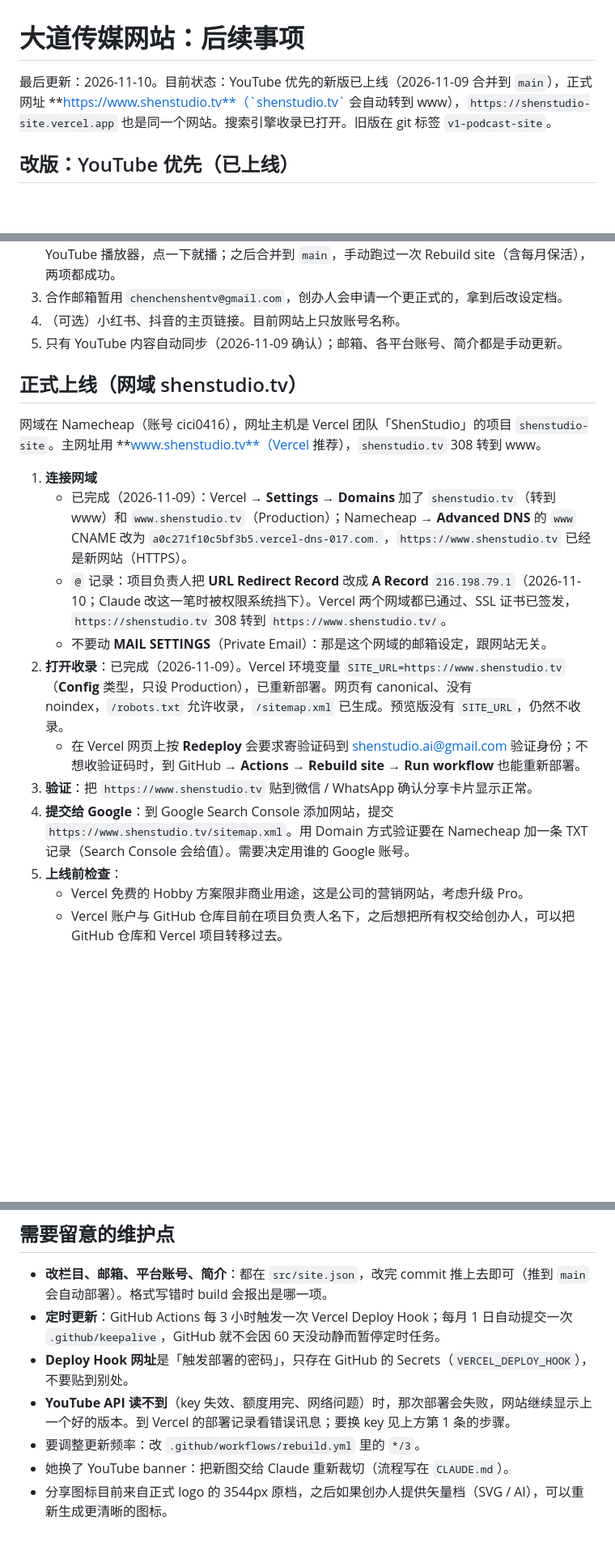
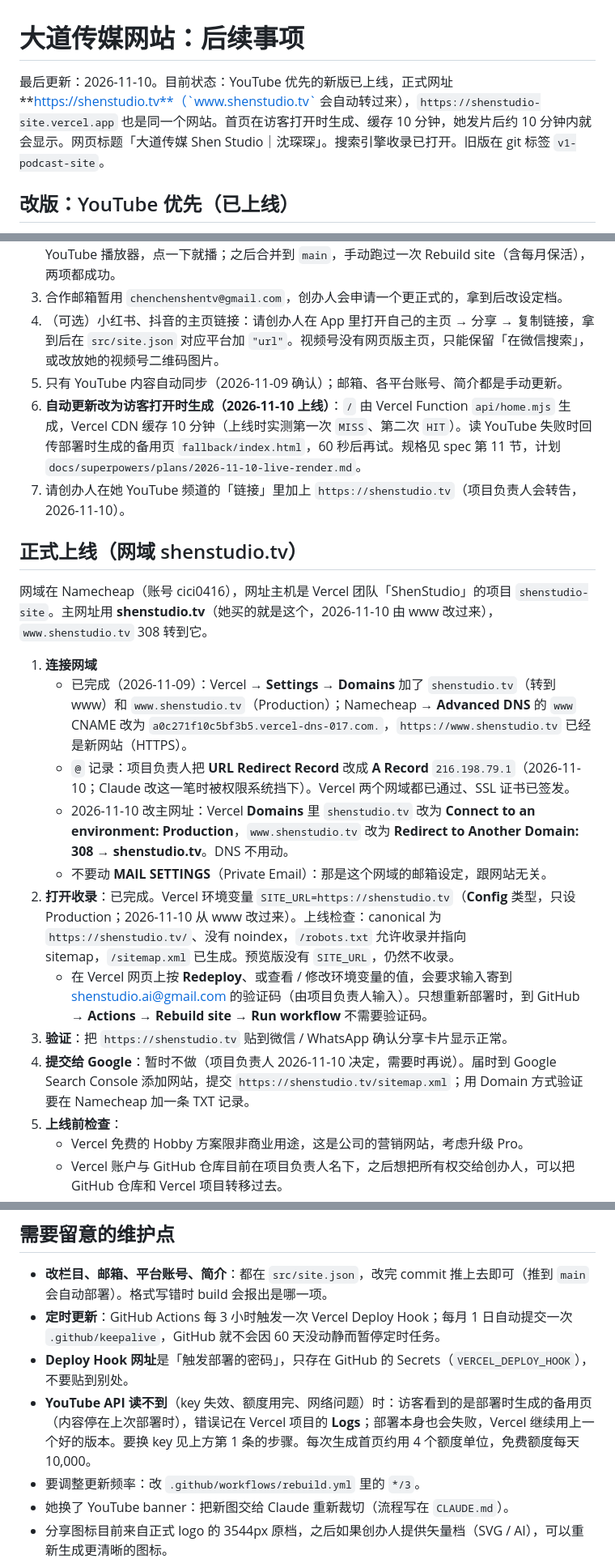
Before and after one commit to Miloop-AI/shenstudio-site, a Markdown page: docs/next-steps.md, 3 parts joined by grey strips. Shown at 81% size. Rendered like a GitHub page; blank space fills up the shorter version.

Commit message:
Docs: next steps after moving to shenstudio.tv and on-request rendering
Claude-Session: https://claude.ai/code/session_017BsVsCr9EpvZ3ULShuV51e

```diff
--- a/docs/next-steps.md
+++ b/docs/next-steps.md
@@ -1,6 +1,6 @@
 # 大道传媒网站：后续事项
 
-最后更新：2026-11-10。目前状态：YouTube 优先的新版已上线（2026-11-09 合并到 `main`），正式网址 **https://www.shenstudio.tv**（`shenstudio.tv` 会自动转到 www），`https://shenstudio-site.vercel.app` 也是同一个网站。搜索引擎收录已打开。旧版在 git 标签 `v1-podcast-site`。
+最后更新：2026-11-10。目前状态：YouTube 优先的新版已上线，正式网址 **https://shenstudio.tv**（`www.shenstudio.tv` 会自动转过来），`https://shenstudio-site.vercel.app` 也是同一个网站。首页在访客打开时生成、缓存 10 分钟，她发片后约 10 分钟内就会显示。网页标题「大道传媒 Shen Studio｜沈琛琛」。搜索引擎收录已打开。旧版在 git 标签 `v1-podcast-site`。
 
 ## 改版：YouTube 优先（已上线）
 
@@ -22,21 +22,24 @@
    - 密钥外泄的最坏情况是额度被别人用光：到「凭证」页删掉、重建一把，再更新 Vercel 和 `.env.local`。
 2. 实作已完成并上线（2026-11-09）：预览版在项目负责人的 Chrome 里点过，最新一期直接嵌入 YouTube 播放器，点一下就播；之后合并到 `main`，手动跑过一次 Rebuild site（含每月保活），两项都成功。
 3. 合作邮箱暂用 `chenchenshentv@gmail.com`，创办人会申请一个更正式的，拿到后改设定档。
-4. （可选）小红书、抖音的主页链接。目前网站上只放账号名称。
+4. （可选）小红书、抖音的主页链接：请创办人在 App 里打开自己的主页 → 分享 → 复制链接，拿到后在 `src/site.json` 对应平台加 `"url"`。视频号没有网页版主页，只能保留「在微信搜索」，或改放她的视频号二维码图片。
 5. 只有 YouTube 内容自动同步（2026-11-09 确认）；邮箱、各平台账号、简介都是手动更新。
+6. **自动更新改为访客打开时生成（2026-11-10 上线）**：`/` 由 Vercel Function `api/home.mjs` 生成，Vercel CDN 缓存 10 分钟（上线时实测第一次 `MISS`、第二次 `HIT`）。读 YouTube 失败时回传部署时生成的备用页 `fallback/index.html`，60 秒后再试。规格见 spec 第 11 节，计划 `docs/superpowers/plans/2026-11-10-live-render.md`。
+7. 请创办人在她 YouTube 频道的「链接」里加上 `https://shenstudio.tv`（项目负责人会转告，2026-11-10）。
 
 ## 正式上线（网域 shenstudio.tv）
 
-网域在 Namecheap（账号 cici0416），网址主机是 Vercel 团队「ShenStudio」的项目 `shenstudio-site`。主网址用 **www.shenstudio.tv**（Vercel 推荐），`shenstudio.tv` 308 转到 www。
+网域在 Namecheap（账号 cici0416），网址主机是 Vercel 团队「ShenStudio」的项目 `shenstudio-site`。主网址用 **shenstudio.tv**（她买的就是这个，2026-11-10 由 www 改过来），`www.shenstudio.tv` 308 转到它。
 
 1. **连接网域**
    - 已完成（2026-11-09）：Vercel → **Settings** → **Domains** 加了 `shenstudio.tv`（转到 www）和 `www.shenstudio.tv`（Production）；Namecheap → **Advanced DNS** 的 `www` CNAME 改为 `a0c271f10c5bf3b5.vercel-dns-017.com.`，`https://www.shenstudio.tv` 已经是新网站（HTTPS）。
-   - `@` 记录：项目负责人把 **URL Redirect Record** 改成 **A Record** `216.198.79.1`（2026-11-10；Claude 改这一笔时被权限系统挡下）。Vercel 两个网域都已通过、SSL 证书已签发，`https://shenstudio.tv` 308 转到 `https://www.shenstudio.tv/`。
+   - `@` 记录：项目负责人把 **URL Redirect Record** 改成 **A Record** `216.198.79.1`（2026-11-10；Claude 改这一笔时被权限系统挡下）。Vercel 两个网域都已通过、SSL 证书已签发。
+   - 2026-11-10 改主网址：Vercel **Domains** 里 `shenstudio.tv` 改为 **Connect to an environment: Production**，`www.shenstudio.tv` 改为 **Redirect to Another Domain: 308 → shenstudio.tv**。DNS 不用动。
    - 不要动 **MAIL SETTINGS**（Private Email）：那是这个网域的邮箱设定，跟网站无关。
-2. **打开收录**：已完成（2026-11-09）。Vercel 环境变量 `SITE_URL=https://www.shenstudio.tv`（**Config** 类型，只设 Production），已重新部署。网页有 canonical、没有 noindex，`/robots.txt` 允许收录，`/sitemap.xml` 已生成。预览版没有 `SITE_URL`，仍然不收录。
-   - 在 Vercel 网页上按 **Redeploy** 会要求寄验证码到 shenstudio.ai@gmail.com 验证身份；不想收验证码时，到 GitHub → **Actions** → **Rebuild site** → **Run workflow** 也能重新部署。
-3. **验证**：把 `https://www.shenstudio.tv` 贴到微信 / WhatsApp 确认分享卡片显示正常。
-4. **提交给 Google**：到 Google Search Console 添加网站，提交 `https://www.shenstudio.tv/sitemap.xml`。用 Domain 方式验证要在 Namecheap 加一条 TXT 记录（Search Console 会给值）。需要决定用谁的 Google 账号。
+2. **打开收录**：已完成。Vercel 环境变量 `SITE_URL=https://shenstudio.tv`（**Config** 类型，只设 Production；2026-11-10 从 www 改过来）。上线检查：canonical 为 `https://shenstudio.tv/`、没有 noindex，`/robots.txt` 允许收录并指向 sitemap，`/sitemap.xml` 已生成。预览版没有 `SITE_URL`，仍然不收录。
+   - 在 Vercel 网页上按 **Redeploy**、或查看 / 修改环境变量的值，会要求输入寄到 shenstudio.ai@gmail.com 的验证码（由项目负责人输入）。只想重新部署时，到 GitHub → **Actions** → **Rebuild site** → **Run workflow** 不需要验证码。
+3. **验证**：把 `https://shenstudio.tv` 贴到微信 / WhatsApp 确认分享卡片显示正常。
+4. **提交给 Google**：暂时不做（项目负责人 2026-11-10 决定，需要时再说）。届时到 Google Search Console 添加网站，提交 `https://shenstudio.tv/sitemap.xml`；用 Domain 方式验证要在 Namecheap 加一条 TXT 记录。
 5. **上线前检查**：
    - Vercel 免费的 Hobby 方案限非商业用途，这是公司的营销网站，考虑升级 Pro。
    - Vercel 账户与 GitHub 仓库目前在项目负责人名下，之后想把所有权交给创办人，可以把 GitHub 仓库和 Vercel 项目转移过去。
@@ -56,7 +59,7 @@
 - **改栏目、邮箱、平台账号、简介**：都在 `src/site.json`，改完 commit 推上去即可（推到 `main` 会自动部署）。格式写错时 build 会报出是哪一项。
 - **定时更新**：GitHub Actions 每 3 小时触发一次 Vercel Deploy Hook；每月 1 日自动提交一次 `.github/keepalive`，GitHub 就不会因 60 天没动静而暂停定时任务。
 - **Deploy Hook 网址**是「触发部署的密码」，只存在 GitHub 的 Secrets（`VERCEL_DEPLOY_HOOK`），不要贴到别处。
-- **YouTube API 读不到**（key 失效、额度用完、网络问题）时，那次部署会失败，网站继续显示上一个好的版本。到 Vercel 的部署记录看错误讯息；要换 key 见上方第 1 条的步骤。
+- **YouTube API 读不到**（key 失效、额度用完、网络问题）时：访客看到的是部署时生成的备用页（内容停在上次部署时），错误记在 Vercel 项目的 **Logs**；部署本身也会失败，Vercel 继续用上一个好的版本。要换 key 见上方第 1 条的步骤。每次生成首页约用 4 个额度单位，免费额度每天 10,000。
 - 要调整更新频率：改 `.github/workflows/rebuild.yml` 里的 `*/3`。
 - 她换了 YouTube banner：把新图交给 Claude 重新裁切（流程写在 `CLAUDE.md`）。
 - 分享图标目前来自正式 logo 的 3544px 原档，之后如果创办人提供矢量档（SVG / AI），可以重新生成更清晰的图标。
```
